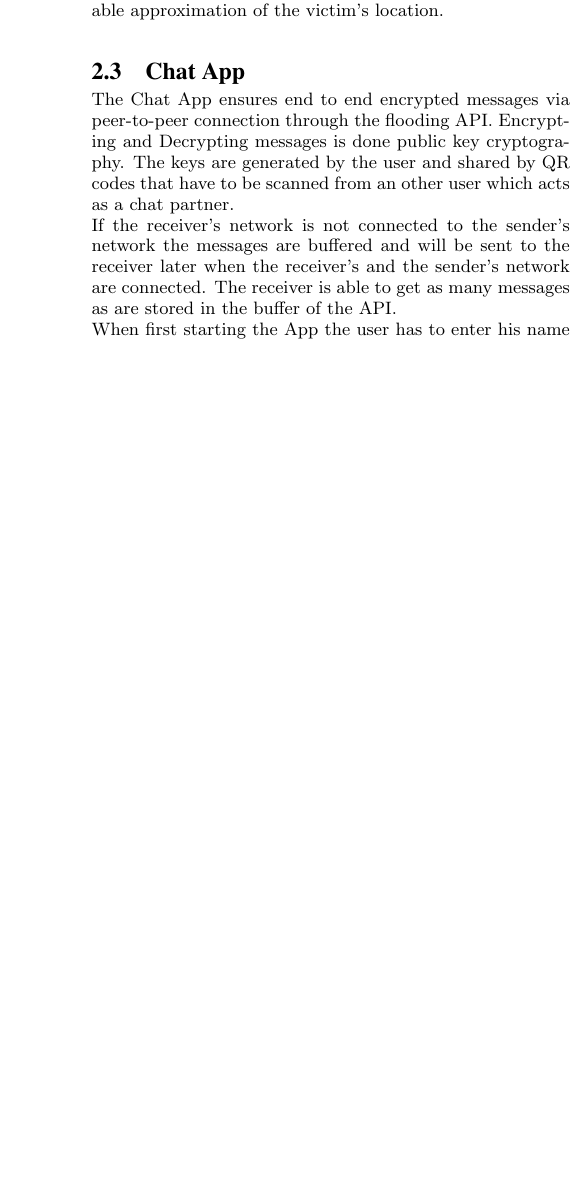
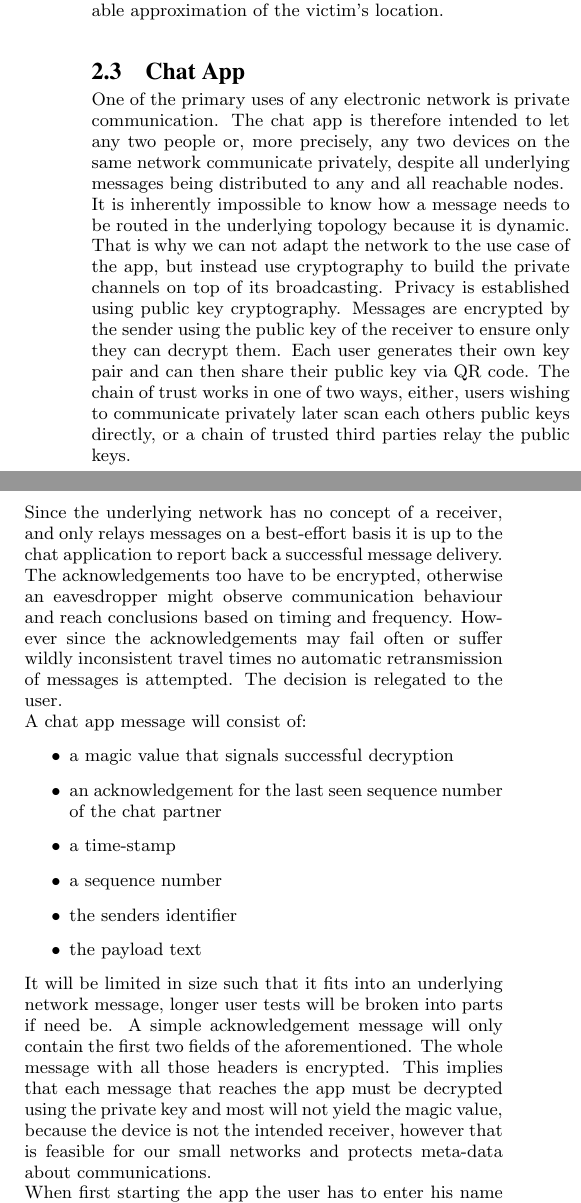
Before and after one commit to manuelgr0/DS_Project4, a LaTeX paper (Report/report.tex, which reads Report/system-overview.tex): part of one column of page 3 of 4 before the commit and two parts of the columns of page 3 of 5 after it, the two joined at a grey line, cut so that both start at the same text, the shorter picture padded with empty space. The pictures show the PDF file Report/report.pdf that the author committed with the source.

Commit message:
Extended the description of the chat app significantly

```diff
--- a/Report/system-overview.tex
+++ b/Report/system-overview.tex
@@ -112,7 +112,18 @@ Moreover, users on the WiFi direct chain get an estimation of the cardinal direc
 However, if location services are not available to the victim (i.e. due to being stuck in a tunnel or cave), the first node on the emergency chain which can determine its GPS location puts it onto the message. This gives a reasonable approximation of the victim's location. \\
 
 \subsection{Chat App}
-The Chat App ensures end to end encrypted messages via peer-to-peer connection through the flooding API. Encrypting and Decrypting messages is done public key cryptography. The keys are generated by the user and shared by QR codes that have to be scanned from an other user which acts as a chat partner.\\
-If the receiver's network is not connected to the sender's network the messages are buffered and will be sent to the receiver later when the receiver's and the sender's network are connected. The receiver is able to get as many messages as are stored in the buffer of the API.\\
-When first starting the App the user has to enter his name and generate his public and private key. After generating the key the user is able to scan public keys from other members or provide his own public key for scanning. After scanning a public key the App reminds to scan the public key of the other chat partner. If only one chat partner has scanned the public key it will only be possible to send messages in one direction (one is acting always as a sender, the chat partner is acting always as a receiver).\\
-Pressing on a chat in the chat-list opens a chat to write and read messages. The messages are simple text messages with a maximum length which is determined by the API. \\
+One of the primary uses of any electronic network is private communication. The chat app is therefore intended to let any two people or, more precisely, any two devices on the same network communicate privately, despite all underlying messages being distributed to any and all reachable nodes.
+
+It is inherently impossible to know how a message needs to be routed in the underlying topology because it is dynamic. That is why we can not adapt the network to the use case of the app, but instead use cryptography to build the private channels on top of its broadcasting. Privacy is established using public key cryptography. Messages are encrypted by the sender using the public key of the receiver to ensure only they can decrypt them. Each user generates their own key pair and can then share their public key via QR code. The chain of trust works in one of two ways, either, users wishing to communicate privately later scan each others public keys directly, or a chain of trusted third parties relay the public keys.
+
+Since the underlying network has no concept of a receiver, and only relays messages on a best-effort basis it is up to the chat application to report back a successful message delivery. The acknowledgements too have to be encrypted, otherwise an eavesdropper might observe communication behaviour and reach conclusions based on timing and frequency. However since the acknowledgements may fail often or suffer wildly inconsistent travel times no automatic retransmission of messages is attempted. The decision is relegated to the user.
+
+A chat app message will consist of:\begin{itemize}
+	\item {a magic value that signals successful decryption}
+	\item {an acknowledgement for the last seen sequence number of the chat partner}
+	\item {a time-stamp}
+	\item {a sequence number}
+	\item {the senders identifier}
+	\item {the payload text}
+\end{itemize}
+It will be limited in size such that it fits into an underlying network message, longer user tests will be broken into parts if need be. A simple acknowledgement message will only contain the first two fields of the aforementioned. The whole message with all those headers is encrypted. This implies that each message that reaches the app must be decrypted using the private key and most will not yield the magic value, because the device is not the intended receiver, however that is feasible for our small networks and protects meta-data about communications.
@@ -118,0 +137,4 @@ Pressing on a chat in the chat-list opens a chat to write and read messages. The
+\end{itemize}
+Scanning a QR code will open a new chat and remind the user that the other can only answer if they also possess your public key.
+
+A chat view is similar to other popular messaging apps, in that the messages can be attributed due to the presentation using either colour or positioning. The time-stamp included in the messages are displayed as the time of sending, precision of the chat partners clock can not be guaranteed however, so the times are only as good as the chat partner can vouch for his clocks precision. The acknowledgement status of each message is made visible using colour or iconography.
```
Also changed, not shown: Report/report.pdf, Report/system-overview.tex (7 more changed lines).
